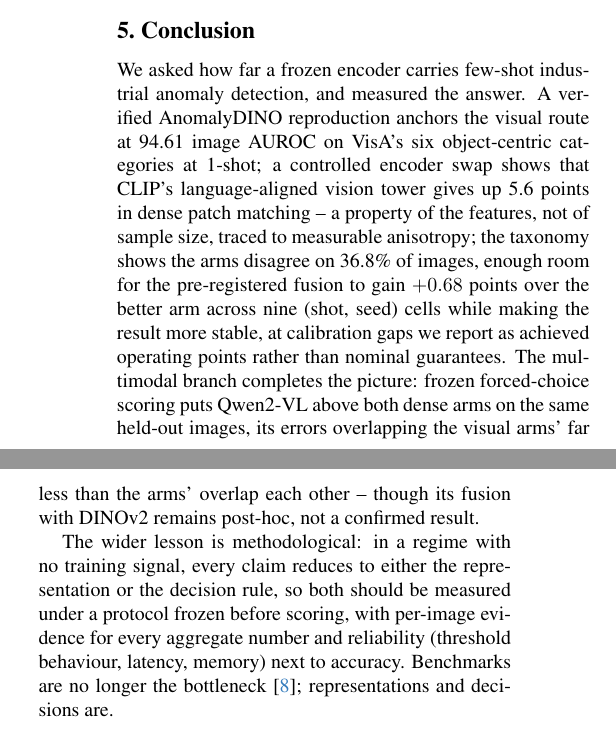
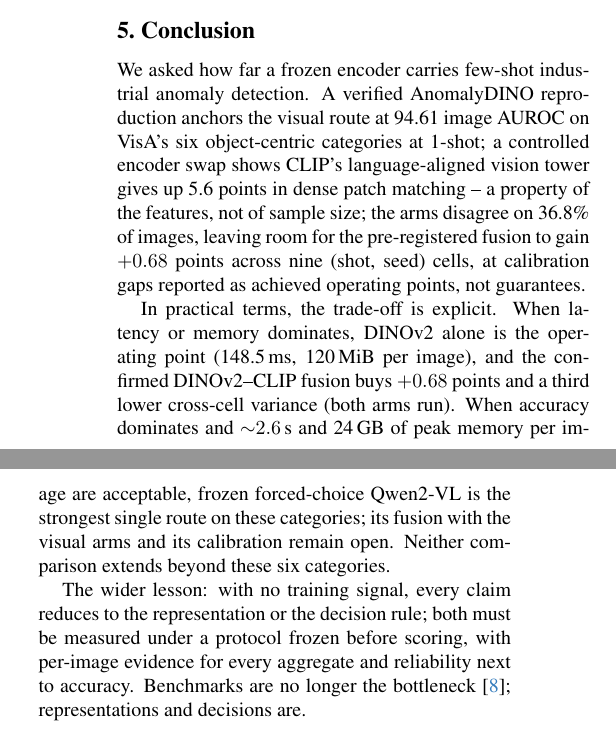
Before and after one commit to BEBE2777/computer-vision-aiaa3201, a LaTeX paper (docs/part3/report/main.tex, which reads docs/part3/report/sec/5_conclusion.tex): two parts of the columns of page 8 of 10, joined at a grey line, cut so that both start at the same text. Compiled offline with pdfLaTeX.

Commit message:
report: sharpen conclusion with explicit practical trade-off guidance (latency vs accuracy route selection)

```diff
--- a/docs/part3/report/sec/5_conclusion.tex
+++ b/docs/part3/report/sec/5_conclusion.tex
@@ -1,21 +1,23 @@
 \section{Conclusion}
 \label{sec:conclusion}
 
-We asked how far a frozen encoder carries few-shot industrial anomaly detection, and
-measured the answer. A verified AnomalyDINO reproduction anchors the visual route at 94.61
-image AUROC on VisA's six object-centric categories at 1-shot; a controlled encoder swap
-shows that CLIP's language-aligned vision tower gives up 5.6 points in dense patch matching
--- a property of the features, not of sample size, traced to measurable anisotropy; the
-taxonomy shows the arms disagree on 36.8\% of images, enough room for the pre-registered
-fusion to gain $+0.68$ points over the better arm across nine (shot, seed) cells while
-making the result more stable, at calibration gaps we report as achieved operating points
-rather than nominal guarantees. The multimodal branch completes the
-picture: frozen forced-choice scoring puts Qwen2-VL above both dense arms on the same
-held-out images, its errors overlapping the visual arms' far less than the arms' overlap
-each other -- though its fusion with DINOv2 remains post-hoc, not a confirmed result.
+We asked how far a frozen encoder carries few-shot industrial anomaly detection. A
+verified AnomalyDINO reproduction anchors the visual route at 94.61 image AUROC on VisA's
+six object-centric categories at 1-shot; a controlled encoder swap shows CLIP's
+language-aligned vision tower gives up 5.6 points in dense patch matching -- a property of
+the features, not of sample size; the arms disagree on 36.8\% of images, leaving room for
+the pre-registered fusion to gain $+0.68$ points across nine (shot, seed) cells, at
+calibration gaps reported as achieved operating points, not guarantees.
 
-The wider lesson is methodological: in a regime with no training signal, every claim reduces
-to either the representation or the decision rule, so both should be measured under a
-protocol frozen before scoring, with per-image evidence for every aggregate number and
-reliability (threshold behaviour, latency, memory) next to accuracy. Benchmarks are no
+In practical terms, the trade-off is explicit. When latency or memory dominates, DINOv2
+alone is the operating point (148.5\,ms, 120\,MiB per image), and the confirmed
+DINOv2--CLIP fusion buys $+0.68$ points and a third lower cross-cell variance (both arms
+run). When accuracy dominates and ${\sim}2.6$\,s and 24\,GB of peak memory per image are
+acceptable, frozen forced-choice Qwen2-VL is the strongest single route on these
+categories; its fusion with the visual arms and its calibration remain open. Neither
+comparison extends beyond these six categories.
+
+The wider lesson: with no training signal, every claim reduces to the representation or
+the decision rule; both must be measured under a protocol frozen before scoring, with
+per-image evidence for every aggregate and reliability next to accuracy. Benchmarks are no
 longer the bottleneck~\cite{hecklerkram2026mvtec2}; representations and decisions are.
```
Also changed, not shown: docs/part3/report/main.pdf.
